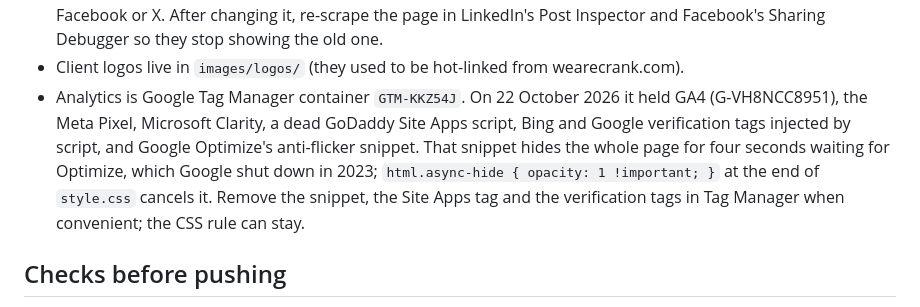
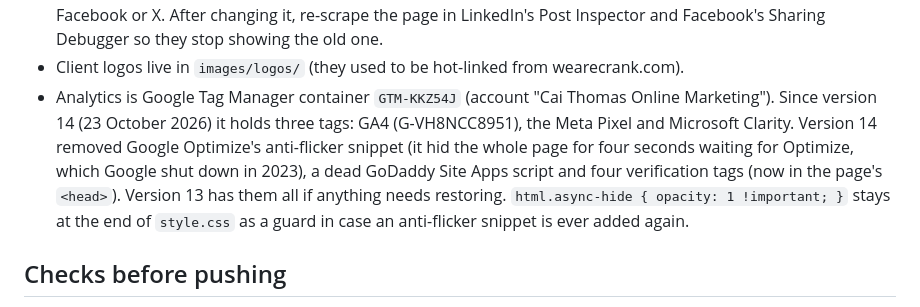
Before and after one commit to caithomas44/caithomas-website, a Markdown page: README.md, the part around the change. GitHub-like rendering.

Commit message:
Record Tag Manager version 14 in the README
Co-Authored-By: Claude Opus 5.5 <noreply@anthropic.com>

```diff
--- a/README.md
+++ b/README.md
@@ -41,13 +41,13 @@ Edit the files and push to `main`. GitHub Pages republishes within a minute or t
   WhatsApp, Facebook or X. After changing it, re-scrape the page in LinkedIn's Post Inspector and
   Facebook's Sharing Debugger so they stop showing the old one.
 - Client logos live in `images/logos/` (they used to be hot-linked from wearecrank.com).
-- Analytics is Google Tag Manager container `GTM-KKZ54J`. On 22 October 2026 it held GA4
-  (G-VH8NCC8951), the Meta Pixel, Microsoft Clarity, a dead GoDaddy Site Apps script, Bing and
-  Google verification tags injected by script, and Google Optimize's anti-flicker snippet. That
-  snippet hides the whole page for four seconds waiting for Optimize, which Google shut down in
-  2023; `html.async-hide { opacity: 1 !important; }` at the end of `style.css` cancels it. Remove
-  the snippet, the Site Apps tag and the verification tags in Tag Manager when convenient; the CSS
-  rule can stay.
+- Analytics is Google Tag Manager container `GTM-KKZ54J` (account "Cai Thomas Online Marketing").
+  Since version 14 (23 October 2026) it holds three tags: GA4 (G-VH8NCC8951), the Meta Pixel and
+  Microsoft Clarity. Version 14 removed Google Optimize's anti-flicker snippet (it hid the whole
+  page for four seconds waiting for Optimize, which Google shut down in 2023), a dead GoDaddy Site
+  Apps script and four verification tags (now in the page's `<head>`). Version 13 has them all if
+  anything needs restoring. `html.async-hide { opacity: 1 !important; }` stays at the end of
+  `style.css` as a guard in case an anti-flicker snippet is ever added again.
 
 ## Checks before pushing
 
```
